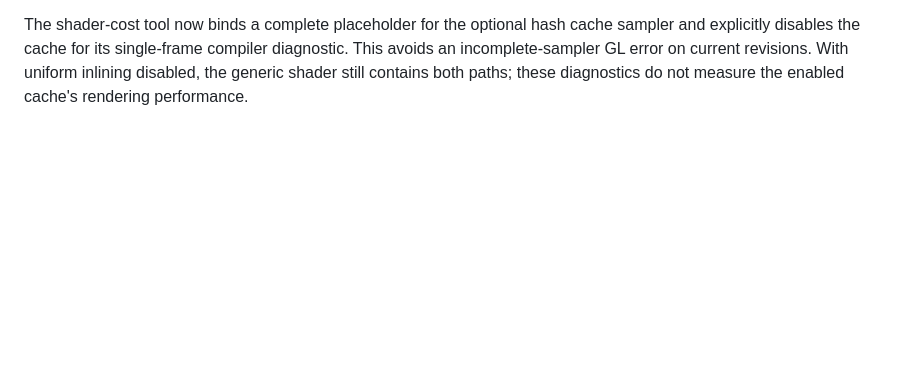
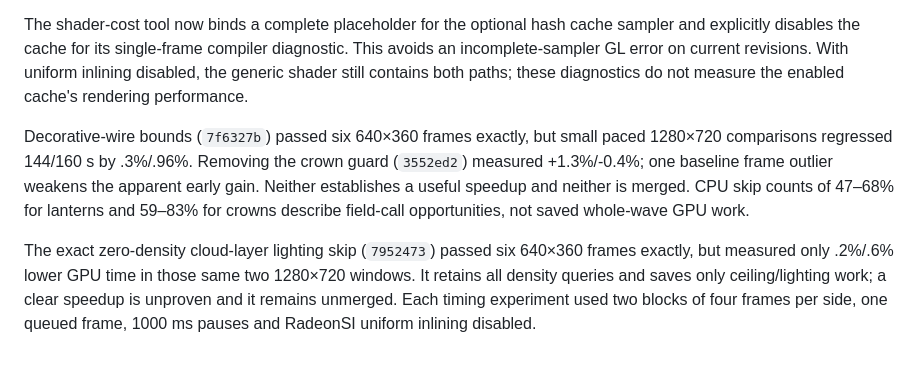
Before and after one commit to iskamag/la-sirena, a Markdown page: OPTIMIZATION.md, the part around the change. Rendered like a GitHub page; blank space fills up the shorter version.

Commit message:
Record wire and empty-cloud attribution results without merging uncertain gains

```diff
--- a/OPTIMIZATION.md
+++ b/OPTIMIZATION.md
@@ -266,3 +266,17 @@ cache sampler and explicitly disables the cache for its single-frame compiler
 diagnostic. This avoids an incomplete-sampler GL error on current revisions.
 With uniform inlining disabled, the generic shader still contains both paths;
 these diagnostics do not measure the enabled cache's rendering performance.
+
+Decorative-wire bounds (`7f6327b`) passed six 640×360 frames exactly, but
+small paced 1280×720 comparisons regressed 144/160 s by .3%/.96%. Removing
+the crown guard (`3552ed2`) measured +1.3%/-0.4%; one baseline frame outlier
+weakens the apparent early gain. Neither establishes a useful speedup and
+neither is merged. CPU skip counts of 47–68% for lanterns and 59–83% for
+crowns describe field-call opportunities, not saved whole-wave GPU work.
+
+The exact zero-density cloud-layer lighting skip (`7952473`) passed six
+640×360 frames exactly, but measured only .2%/.6% lower GPU time in those
+same two 1280×720 windows. It retains all density queries and saves only
+ceiling/lighting work; a clear speedup is unproven and it remains unmerged.
+Each timing experiment used two blocks of four frames per side, one queued
+frame, 1000 ms pauses and RadeonSI uniform inlining disabled.
```
